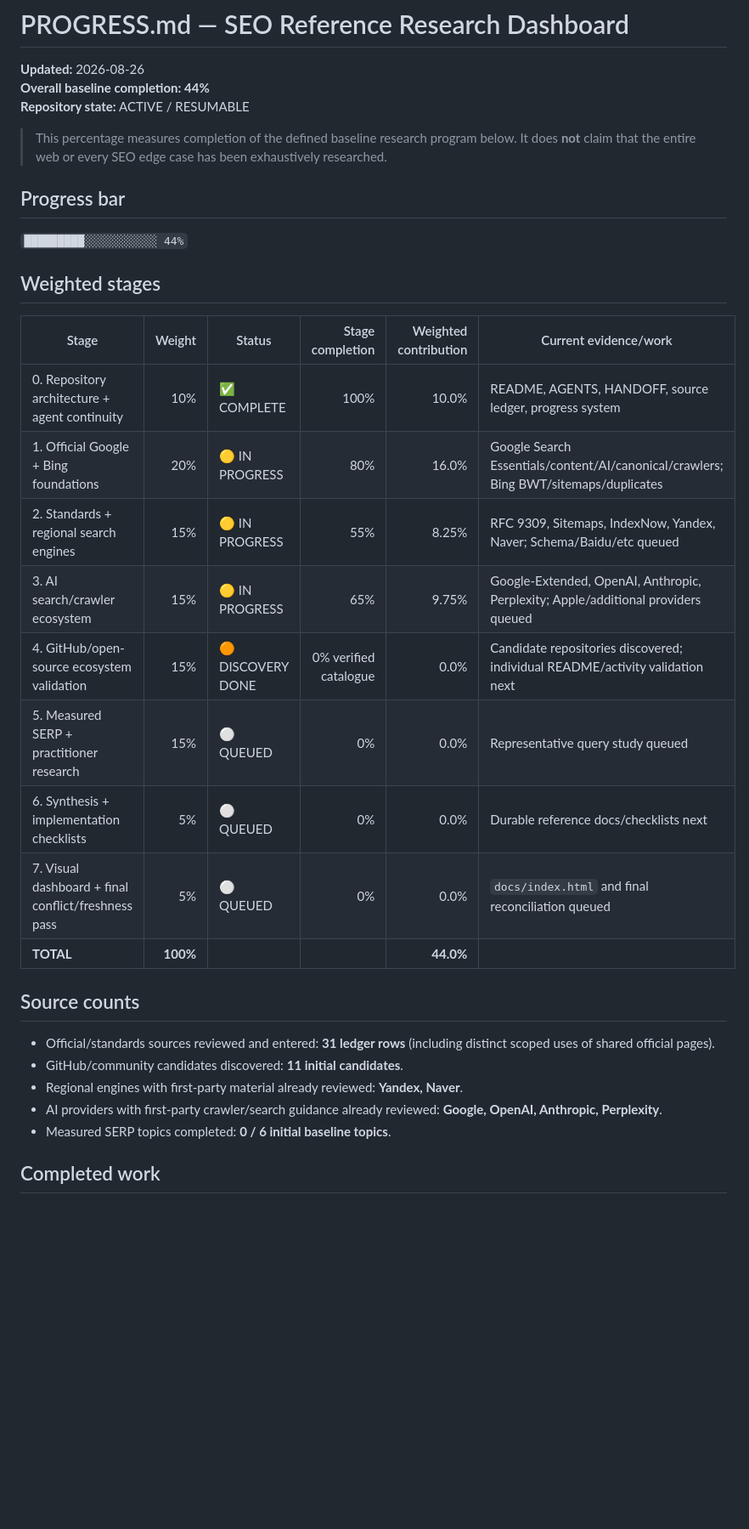
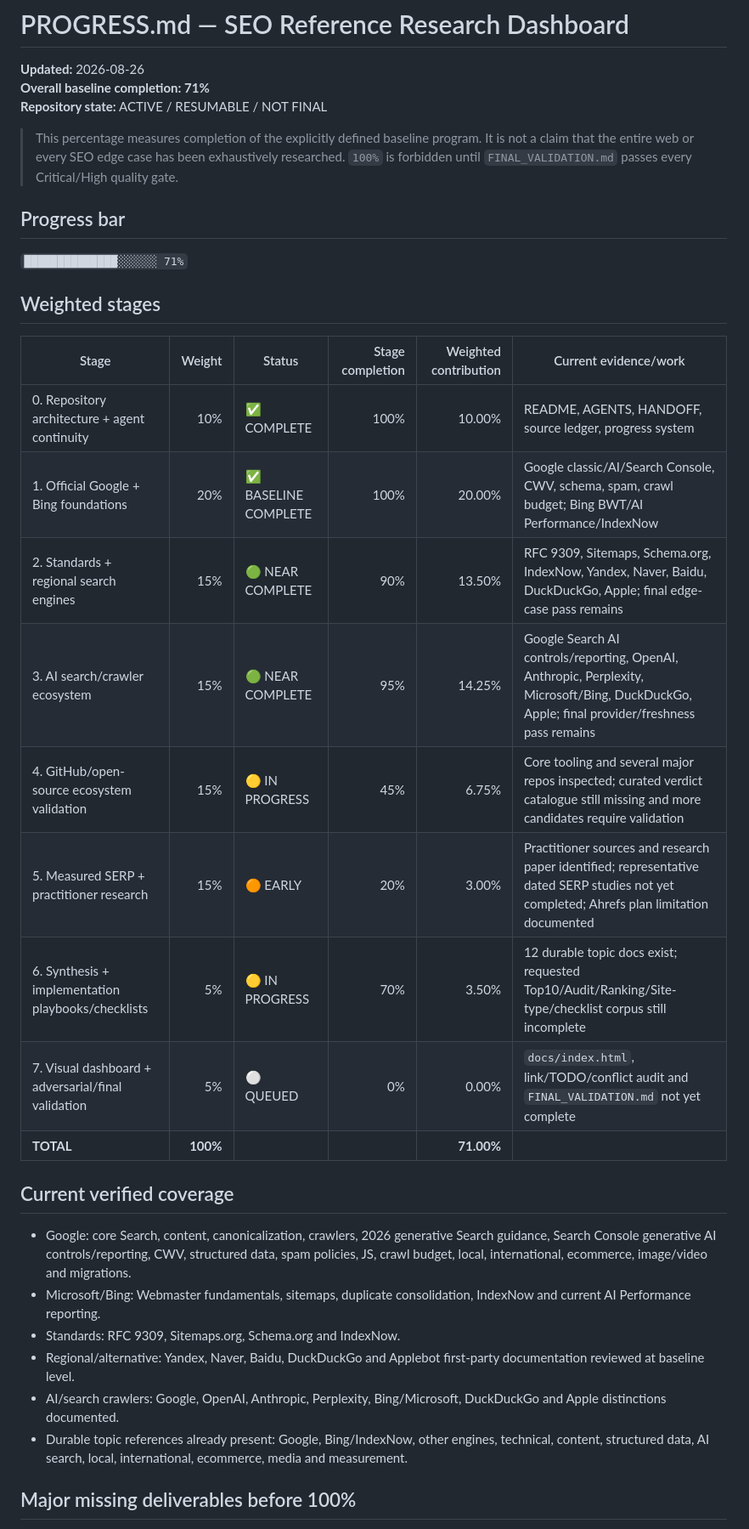
Before and after one commit to DashSaman/-SEO, a Markdown page: PROGRESS.md, the part around one of its changes. Shown at 85% size. Rendered like a GitHub page; blank space fills up the shorter version.

```diff
--- a/PROGRESS.md
+++ b/PROGRESS.md
@@ -1,36 +1,37 @@
 # PROGRESS.md — SEO Reference Research Dashboard
 
 **Updated:** 2026-08-26
-**Overall baseline completion: 44%**
-**Repository state:** ACTIVE / RESUMABLE
+**Overall baseline completion: 71%**
+**Repository state:** ACTIVE / RESUMABLE / NOT FINAL
 
-> This percentage measures completion of the defined baseline research program below. It does **not** claim that the entire web or every SEO edge case has been exhaustively researched.
+> This percentage measures completion of the explicitly defined baseline program. It is not a claim that the entire web or every SEO edge case has been exhaustively researched. `100%` is forbidden until `FINAL_VALIDATION.md` passes every Critical/High quality gate.
 
 ## Progress bar
 
-`█████████░░░░░░░░░░░ 44%`
+`██████████████░░░░░░ 71%`
 
 ## Weighted stages
 
 | Stage | Weight | Status | Stage completion | Weighted contribution | Current evidence/work |
 |---|---:|---|---:|---:|---|
-| 0. Repository architecture + agent continuity | 10% | ✅ COMPLETE | 100% | 10.0% | README, AGENTS, HANDOFF, source ledger, progress system |
-| 1. Official Google + Bing foundations | 20% | 🟡 IN PROGRESS | 80% | 16.0% | Google Search Essentials/content/AI/canonical/crawlers; Bing BWT/sitemaps/duplicates |
-| 2. Standards + regional search engines | 15% | 🟡 IN PROGRESS | 55% | 8.25% | RFC 9309, Sitemaps, IndexNow, Yandex, Naver; Schema/Baidu/etc queued |
-| 3. AI search/crawler ecosystem | 15% | 🟡 IN PROGRESS | 65% | 9.75% | Google-Extended, OpenAI, Anthropic, Perplexity; Apple/additional providers queued |
-| 4. GitHub/open-source ecosystem validation | 15% | 🟠 DISCOVERY DONE | 0% verified catalogue | 0.0% | Candidate repositories discovered; individual README/activity validation next |
-| 5. Measured SERP + practitioner research | 15% | ⚪ QUEUED | 0% | 0.0% | Representative query study queued |
-| 6. Synthesis + implementation checklists | 5% | ⚪ QUEUED | 0% | 0.0% | Durable reference docs/checklists next |
-| 7. Visual dashboard + final conflict/freshness pass | 5% | ⚪ QUEUED | 0% | 0.0% | `docs/index.html` and final reconciliation queued |
-| **TOTAL** | **100%** |  |  | **44.0%** |  |
+| 0. Repository architecture + agent continuity | 10% | ✅ COMPLETE | 100% | 10.00% | README, AGENTS, HANDOFF, source ledger, progress system |
+| 1. Official Google + Bing foundations | 20% | ✅ BASELINE COMPLETE | 100% | 20.00% | Google classic/AI/Search Console, CWV, schema, spam, crawl budget; Bing BWT/AI Performance/IndexNow |
+| 2. Standards + regional search engines | 15% | 🟢 NEAR COMPLETE | 90% | 13.50% | RFC 9309, Sitemaps, Schema.org, IndexNow, Yandex, Naver, Baidu, DuckDuckGo, Apple; final edge-case pass remains |
+| 3. AI search/crawler ecosystem | 15% | 🟢 NEAR COMPLETE | 95% | 14.25% | Google Search AI controls/reporting, OpenAI, Anthropic, Perplexity, Microsoft/Bing, DuckDuckGo, Apple; final provider/freshness pass remains |
+| 4. GitHub/open-source ecosystem validation | 15% | 🟡 IN PROGRESS | 45% | 6.75% | Core tooling and several major repos inspected; curated verdict catalogue still missing and more candidates require validation |
+| 5. Measured SERP + practitioner research | 15% | 🟠 EARLY | 20% | 3.00% | Practitioner sources and research paper identified; representative dated SERP studies not yet completed; Ahrefs plan limitation documented |
+| 6. Synthesis + implementation playbooks/checklists | 5% | 🟡 IN PROGRESS | 70% | 3.50% | 12 durable topic docs exist; requested Top10/Audit/Ranking/Site-type/checklist corpus still incomplete |
+| 7. Visual dashboard + adversarial/final validation | 5% | ⚪ QUEUED | 0% | 0.00% | `docs/index.html`, link/TODO/conflict audit and `FINAL_VALIDATION.md` not yet complete |
+| **TOTAL** | **100%** |  |  | **71.00%** |  |
 
-## Source counts
+## Current verified coverage
 
-- Official/standards sources reviewed and entered: **31 ledger rows** (including distinct scoped uses of shared official pages).
-- GitHub/community candidates discovered: **11 initial candidates**.
-- Regional engines with first-party material already reviewed: **Yandex, Naver**.
-- AI providers with first-party crawler/search guidance already reviewed: **Google, OpenAI, Anthropic, Perplexity**.
-- Measured SERP topics completed: **0 / 6 initial baseline topics**.
+- Google: core Search, content, canonicalization, crawlers, 2026 generative Search guidance, Search Console generative AI controls/reporting, CWV, structured data, spam policies, JS, crawl budget, local, international, ecommerce, image/video and migrations.
+- Microsoft/Bing: Webmaster fundamentals, sitemaps, duplicate consolidation, IndexNow and current AI Performance reporting.
+- Standards: RFC 9309, Sitemaps.org, Schema.org and IndexNow.
+- Regional/alternative: Yandex, Naver, Baidu, DuckDuckGo and Applebot first-party documentation reviewed at baseline level.
+- AI/search crawlers: Google, OpenAI, Anthropic, Perplexity, Bing/Microsoft, DuckDuckGo and Apple distinctions documented.
+- Durable topic references already present: Google, Bing/IndexNow, other engines, technical, content, structured data, AI search, local, international, ecommerce, media and measurement.
 
-## Completed work
+## Major missing deliverables before 100%
 
```
Also changed, not shown: other parts of PROGRESS.md (+32 -57 lines).
